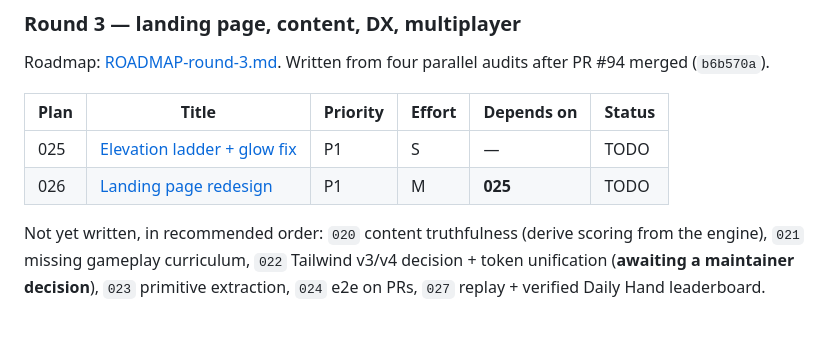
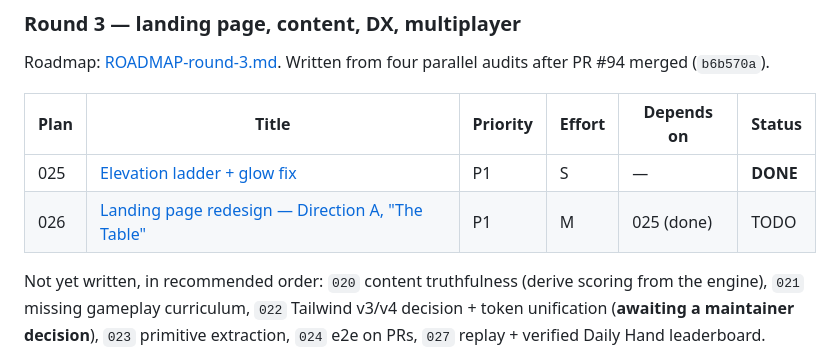
Before and after one commit to jelrod27/Mahjong-copilot-, a Markdown page: plans/README.md, the part around the change. Rendered like a GitHub page; blank space fills up the shorter version.

```diff
--- a/plans/README.md
+++ b/plans/README.md
@@ -42,8 +42,8 @@ audits after PR #94 merged (`b6b570a`).
 
 | Plan | Title | Priority | Effort | Depends on | Status |
 |------|-------|----------|--------|------------|--------|
-| 025 | [Elevation ladder + glow fix](025-elevation-ladder-and-glow-fix.md) | P1 | S | — | TODO |
-| 026 | [Landing page redesign](026-landing-page-redesign.md) | P1 | M | **025** | TODO |
+| 025 | [Elevation ladder + glow fix](025-elevation-ladder-and-glow-fix.md) | P1 | S | — | **DONE** |
+| 026 | [Landing page redesign — Direction A, "The Table"](026-landing-page-redesign.md) | P1 | M | 025 (done) | TODO |
 
 Not yet written, in recommended order: `020` content truthfulness (derive
 scoring from the engine), `021` missing gameplay curriculum, `022` Tailwind
```
Also changed, not shown: plans/026-landing-page-redesign.md (+196 -189 lines).
